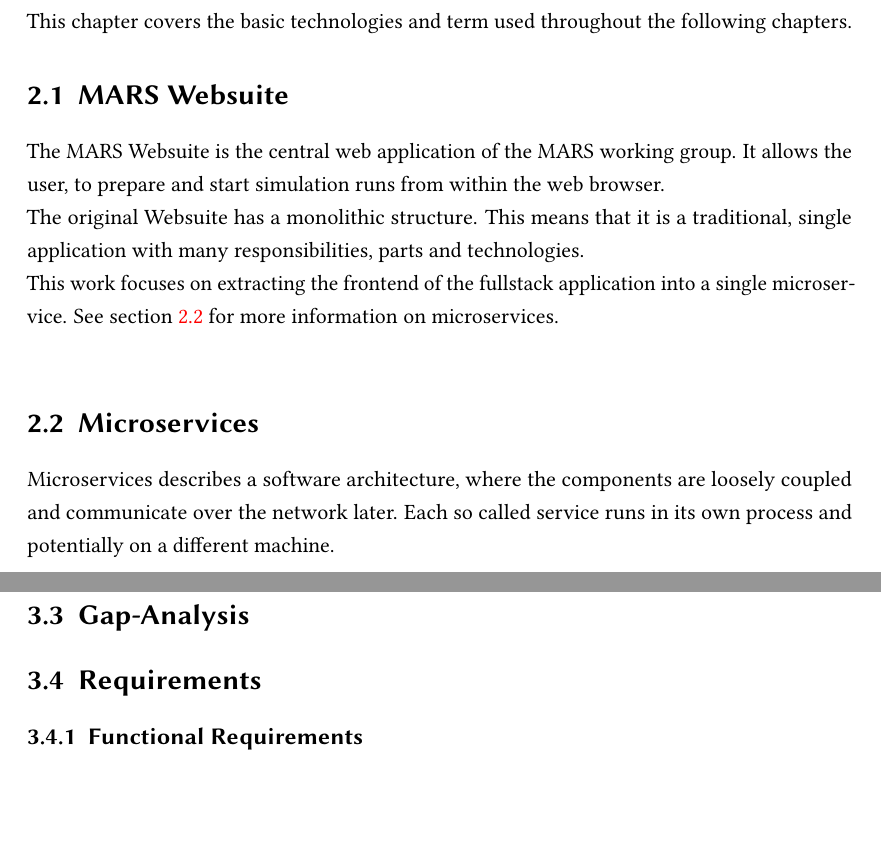
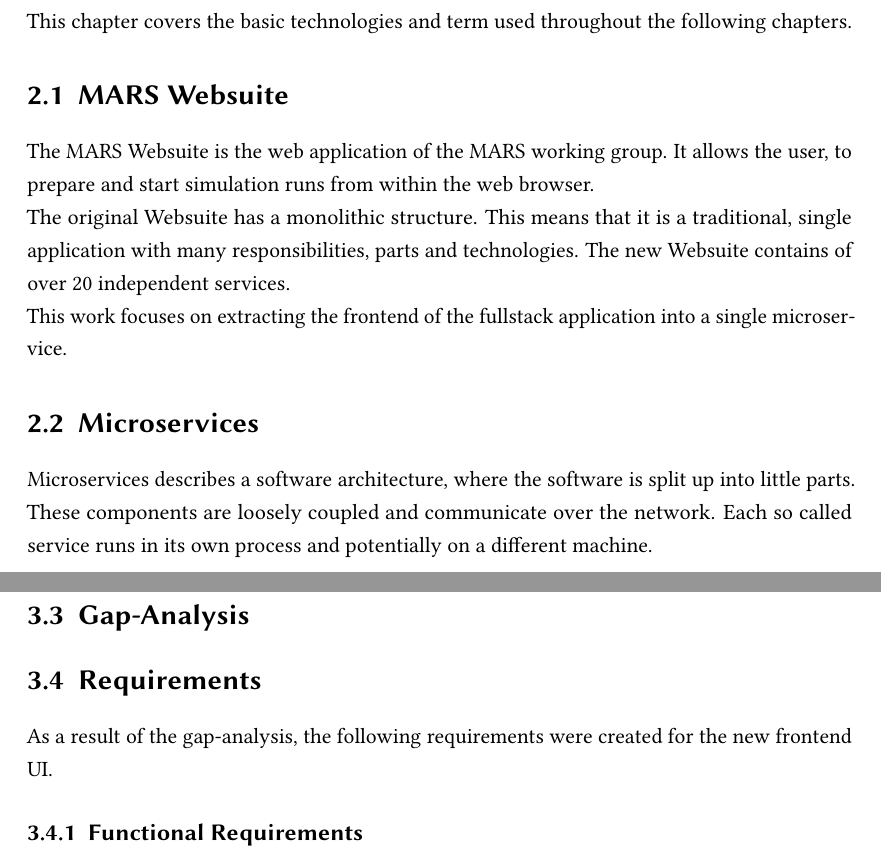
Before and after one commit to LennartRoeder/Master-Grundprojekt-2, a LaTeX thesis (grundprojekt_v2.tex, which reads chapters/chapter2.tex, chapters/chapter3.tex): two parts of pages 7 and 18 of 25, joined at a grey line, cut so that both start at the same text, the shorter picture padded with empty space. Compiled offline with pdfLaTeX; an older LaTeX class or package is replaced by its successor.

Commit message:
minor changes

```diff
--- a/chapters/chapter2.tex
+++ b/chapters/chapter2.tex
@@ -6,15 +6,15 @@
 
 
 \section{MARS Websuite}
-The MARS Websuite is the central web application of the MARS working group. It allows the user, to prepare and start simulation runs from within the web browser.\\
-The original Websuite has a monolithic structure. This means that it is a traditional, single application with many responsibilities, parts and technologies.\\
-This work focuses on extracting the frontend of the fullstack application into a single microservice. See section \ref{sec:microservices} for more information on microservices.\\
+The MARS Websuite is the web application of the MARS working group. It allows the user, to prepare and start simulation runs from within the web browser.\\
+The original Websuite has a monolithic structure. This means that it is a traditional, single application with many responsibilities, parts and technologies. The new Websuite contains of over 20 independent services.\\
+This work focuses on extracting the frontend of the fullstack application into a single microservice.
 
 
 
 \section{Microservices}
 \label{sec:microservices}
-Microservices describes a software architecture, where the components are loosely coupled and communicate over the network later. Each so called service runs in its own process and potentially on a different machine.
+Microservices describes a software architecture, where the software is split up into little parts. These components are loosely coupled and communicate over the network. Each so called service runs in its own process and potentially on a different machine.
 
 
 \subsection{Single responsibility}
--- a/chapters/chapter3.tex
+++ b/chapters/chapter3.tex
@@ -177,22 +177,20 @@
 \end{usecase}
 
 
+
 \section{Gap-Analysis}
 
 
 \section{Requirements}
+As a result of the gap-analysis, the following requirements were created for the new frontend UI.
 
 \subsection{Functional Requirements}
-
-
 \reqstartF
 \item Functional requirement description 1;
 \reqendF
 
 
-
 \subsection{Non-Functional Requirements}
-
 \reqstartNF
 \item Non-functional requirement description 1;
 \reqendNF
```
Also changed, not shown: chapters/chapter2.tex (2 more changed lines), chapters/chapter3.tex (2 more changed lines).
